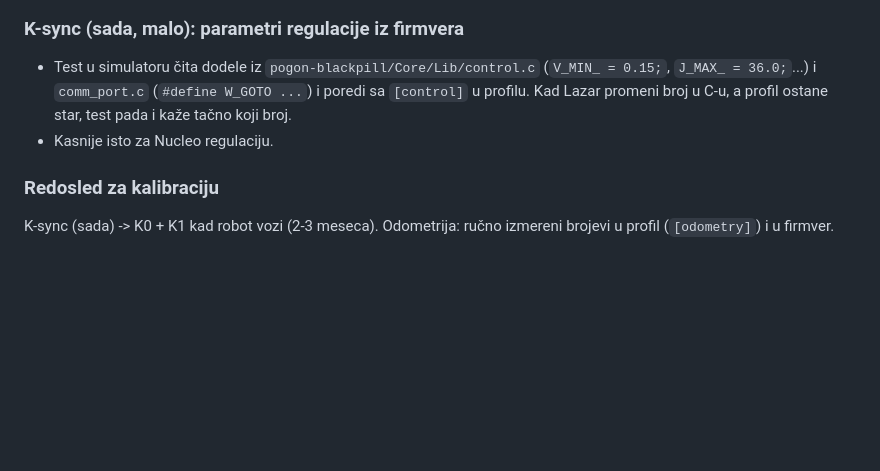
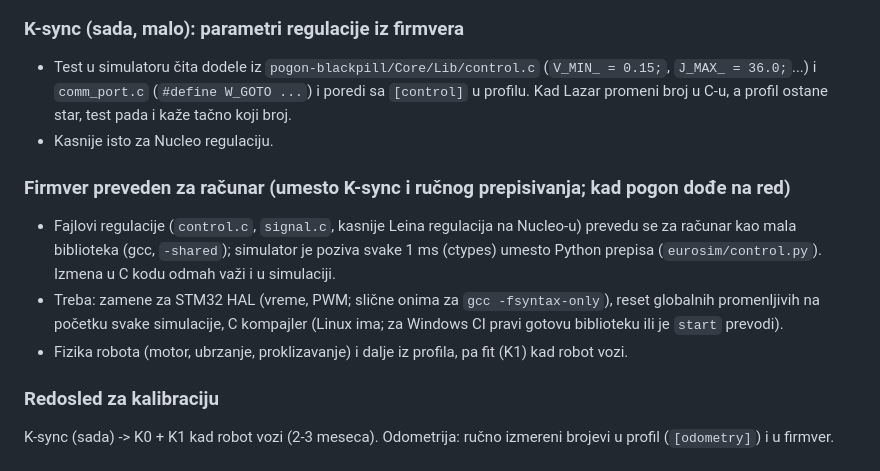
Before and after one commit to plus381-robotics/Robot-2027, a Markdown page: docs/plan-ui-senzori-kalibracija.md, the part around the change. Drawn GitHub-style; blank space fills up the shorter version.

Commit message:
docs: plan: firmver regulacije preveden za računar umesto K-sync (kad pogon dođe na red)

```diff
--- a/docs/plan-ui-senzori-kalibracija.md
+++ b/docs/plan-ui-senzori-kalibracija.md
@@ -198,6 +198,16 @@ simulator iz njih podesi profil (`simulator/profiles/robot2027.toml`). Na kraju:
   profil ostane star, test pada i kaže tačno koji broj.
 - Kasnije isto za Nucleo regulaciju.
 
+### Firmver preveden za računar (umesto K-sync i ručnog prepisivanja; kad pogon dođe na red)
+
+- Fajlovi regulacije (`control.c`, `signal.c`, kasnije Leina regulacija na Nucleo-u) prevedu se za računar
+  kao mala biblioteka (gcc, `-shared`); simulator je poziva svake 1 ms (ctypes) umesto Python prepisa
+  (`eurosim/control.py`). Izmena u C kodu odmah važi i u simulaciji.
+- Treba: zamene za STM32 HAL (vreme, PWM; slične onima za `gcc -fsyntax-only`), reset globalnih promenljivih
+  na početku svake simulacije, C kompajler (Linux ima; za Windows CI pravi gotovu biblioteku ili je `start`
+  prevodi).
+- Fizika robota (motor, ubrzanje, proklizavanje) i dalje iz profila, pa fit (K1) kad robot vozi.
+
 ### Redosled za kalibraciju
 
 K-sync (sada) -> K0 + K1 kad robot vozi (2-3 meseca). Odometrija: ručno izmereni brojevi u profil
```
